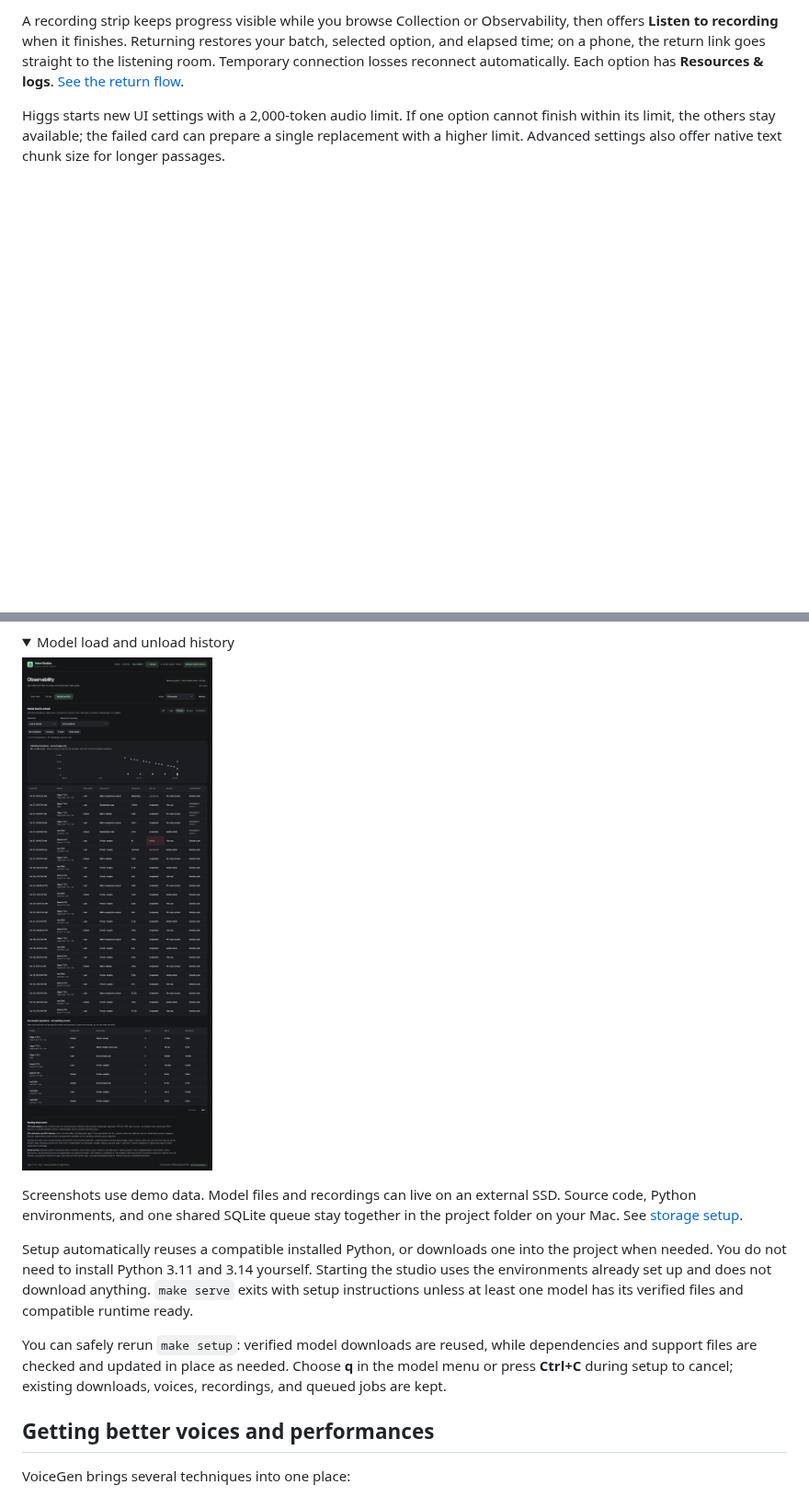
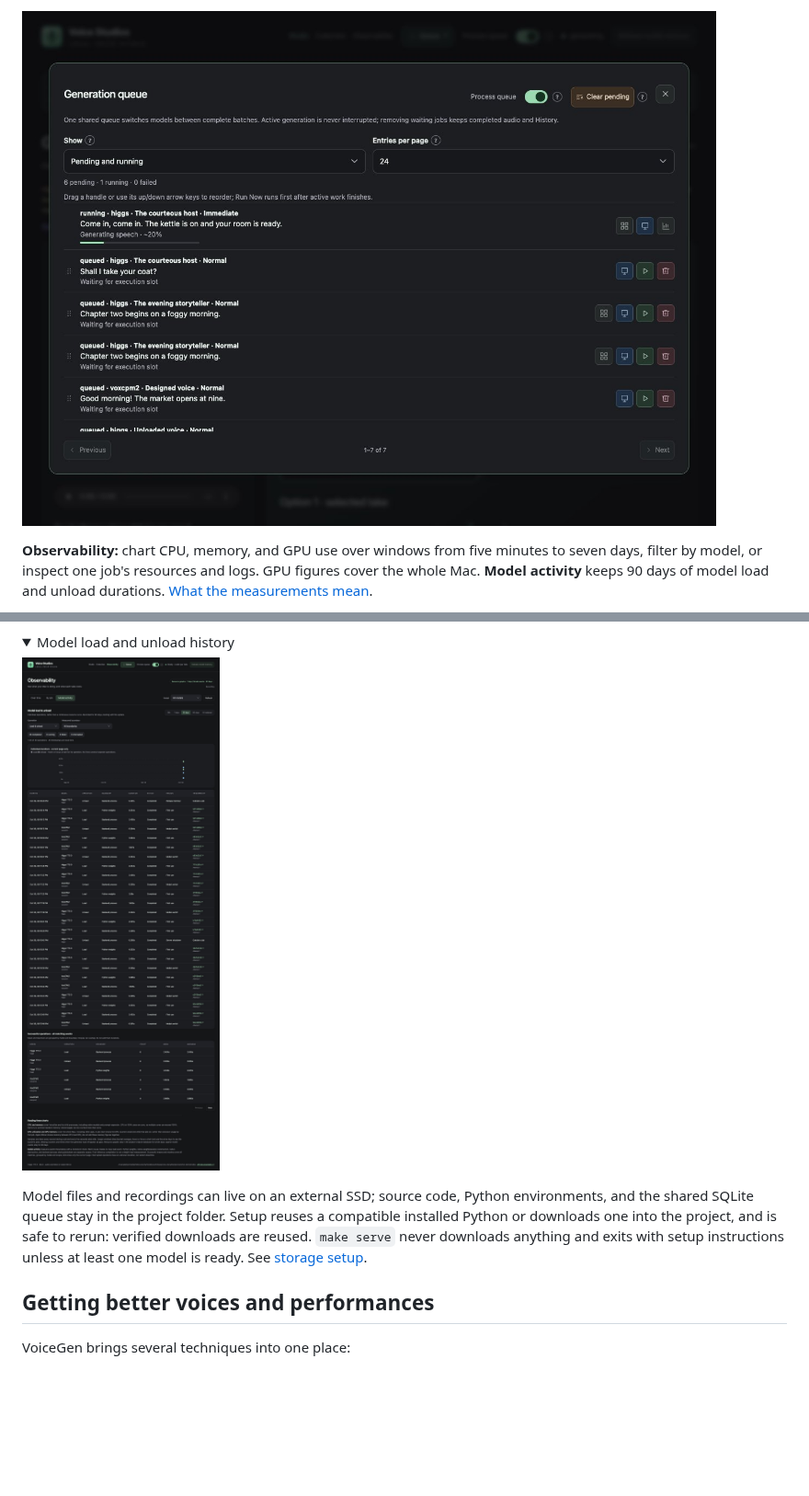
Before and after one commit to ashwinmahesh/VoiceGen-Service, a Markdown page: README.md, 2 parts joined by grey strips. Shown at 92% size. GitHub-like rendering; pictures changed too: docs/images/model-activity.jpg, docs/images/queue-modal.jpg; folded sections open; blank space fills up the shorter version.

```diff
--- a/README.md
+++ b/README.md
@@ -22,5 +22,5 @@ An elapsed timer below Generate and in the Listening room updates every second t
 
-A recording strip keeps progress visible while you browse Collection or Observability, then offers **Listen to recording** when it finishes. Returning restores your batch, selected option, and elapsed time; on a phone, the return link goes straight to the listening room. Temporary connection losses reconnect automatically. Each option has **Resources & logs**. [See the return flow](docs/recording-return-ux.md).
+![Queue window with a running take's progress and waiting jobs for several voices](docs/images/queue-modal.jpg)
 
-Higgs starts new UI settings with a 2,000-token audio limit. If one option cannot finish within its limit, the others stay available; the failed card can prepare a single replacement with a higher limit. Advanced settings also offer native text chunk size for longer passages.
+**Observability:** chart CPU, memory, and GPU use over windows from five minutes to seven days, filter by model, or inspect one job's resources and logs. GPU figures cover the whole Mac. **Model activity** keeps 90 days of model load and unload durations. [What the measurements mean](docs/observability.md).
 
@@ -53,11 +33,7 @@ Voice library appears first and opens by default; History holds your generated t
 
 </details>
 
-Screenshots use demo data. Model files and recordings can live on an external SSD. Source code, Python environments, and one shared SQLite queue stay together in the project folder on your Mac. See [storage setup](QUICKSTART.md#1-install-and-set-up).
-
-Setup automatically reuses a compatible installed Python, or downloads one into the project when needed. You do not need to install Python 3.11 and 3.14 yourself. Starting the studio uses the environments already set up and does not download anything. `make serve` exits with setup instructions unless at least one model has its verified files and compatible runtime ready.
-
-You can safely rerun `make setup`: verified model downloads are reused, while dependencies and support files are checked and updated in place as needed. Choose **q** in the model menu or press **Ctrl+C** during setup to cancel; existing downloads, voices, recordings, and queued jobs are kept.
+Model files and recordings can live on an external SSD; source code, Python environments, and the shared SQLite queue stay in the project folder. Setup reuses a compatible installed Python or downloads one into the project, and is safe to rerun: verified downloads are reused. `make serve` never downloads anything and exits with setup instructions unless at least one model is ready. See [storage setup](QUICKSTART.md#1-install-and-set-up).
 
 ## Getting better voices and performances
 
```
Also changed, not shown: other parts of README.md (+9 -31 lines), QUICKSTART.md (+9 -7 lines), docs/images/collection-delete-confirmation.jpg, docs/images/collection-page.jpg, docs/images/observability-page.jpg, docs/images/studio-page.jpg.
